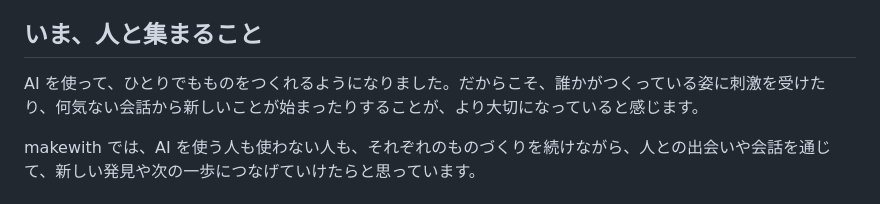
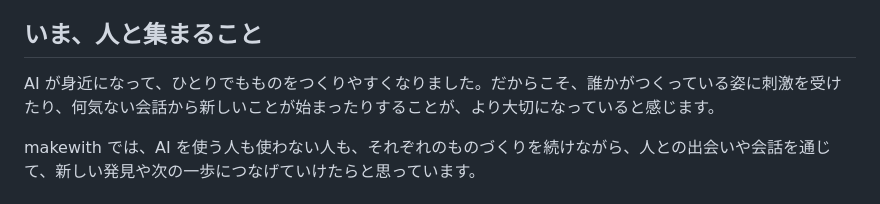
Before and after one commit to makewith/makewith.github.io, a Markdown page: pages/(prose)/about.md, the part around the change. Drawn GitHub-style.

Commit message:
Widen the About line on AI beyond coding
"With AI you can now make things on your own" read as being about apps and code, and assumed the reader uses AI just before the line that welcomes people who do not. Saying AI has made making easier fits every kind of making.

```diff
--- a/pages/(prose)/about.md
+++ b/pages/(prose)/about.md
@@ -19,7 +19,7 @@ makewith は、ものづくりを続けたい人が集まり、それぞれの
 
 ## いま、人と集まること
 
-AI を使って、ひとりでもものをつくれるようになりました。だからこそ、誰かがつくっている姿に刺激を受けたり、何気ない会話から新しいことが始まったりすることが、より大切になっていると感じます。
+AI が身近になって、ひとりでもものをつくりやすくなりました。だからこそ、誰かがつくっている姿に刺激を受けたり、何気ない会話から新しいことが始まったりすることが、より大切になっていると感じます。
 
 makewith では、AI を使う人も使わない人も、それぞれのものづくりを続けながら、人との出会いや会話を通じて、新しい発見や次の一歩につなげていけたらと思っています。
 
```
